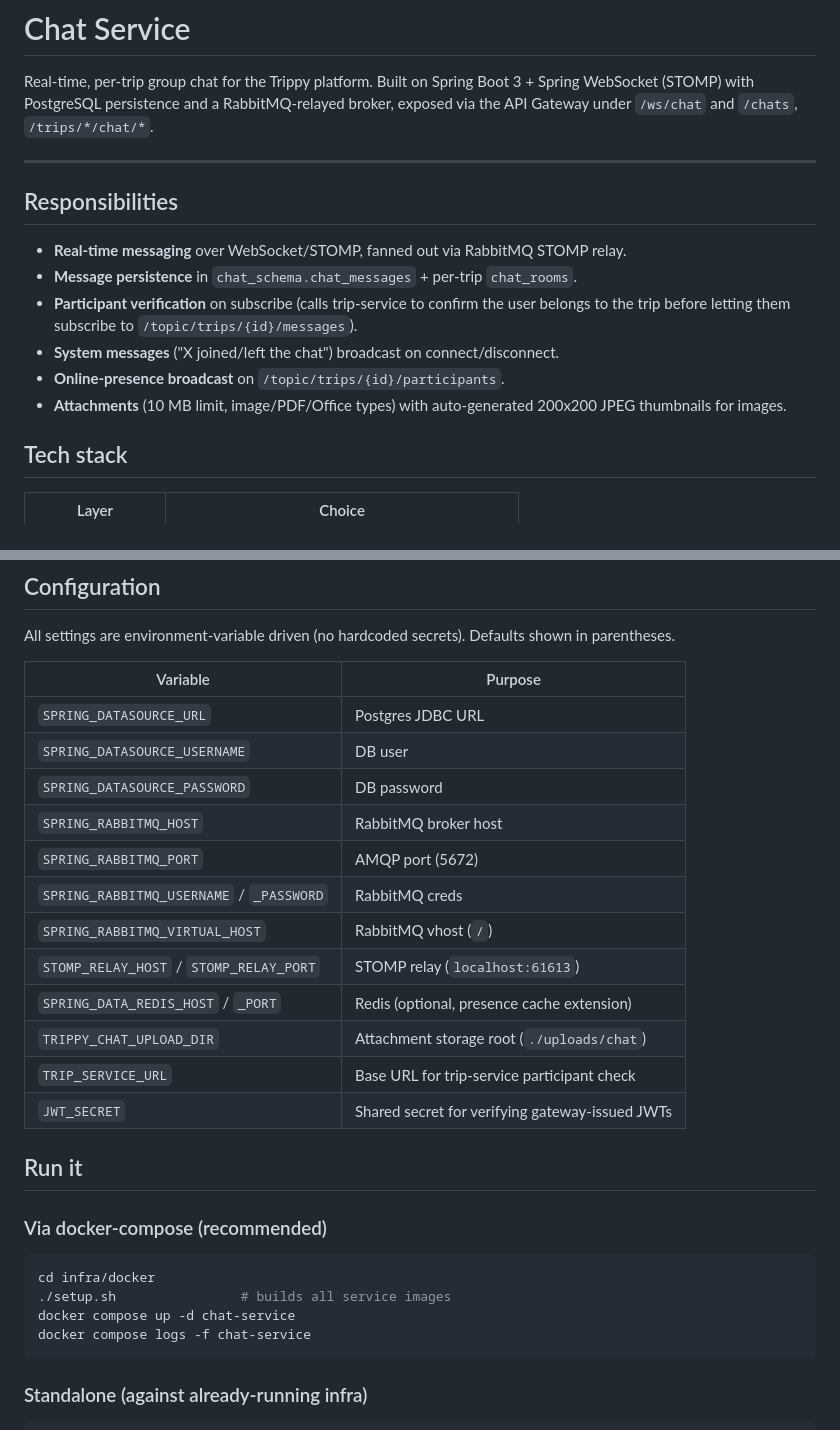
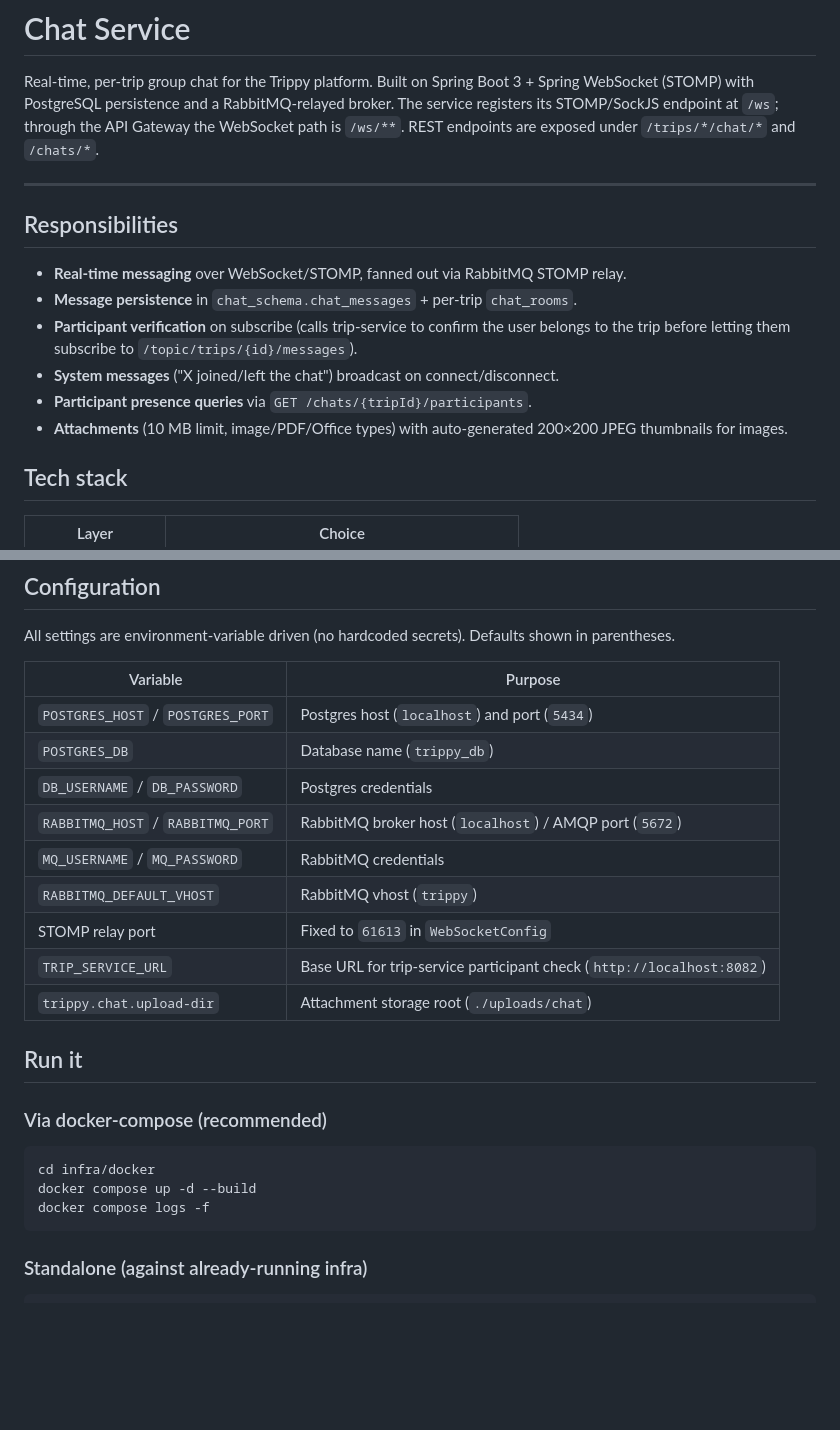
Before and after one commit to Trippy-AI-Project/trippy, a Markdown page: services/chat-service/README.md, 2 parts joined by grey strips. GitHub-like rendering; blank space fills up the shorter version.

````diff
--- a/services/chat-service/README.md
+++ b/services/chat-service/README.md
@@ -2,7 +2,9 @@
 
 Real-time, per-trip group chat for the Trippy platform. Built on Spring Boot 3 +
 Spring WebSocket (STOMP) with PostgreSQL persistence and a RabbitMQ-relayed
-broker, exposed via the API Gateway under `/ws/chat` and `/chats`, `/trips/*/chat/*`.
+broker. The service registers its STOMP/SockJS endpoint at `/ws`; through the
+API Gateway the WebSocket path is `/ws/**`. REST endpoints are exposed under
+`/trips/*/chat/*` and `/chats/*`.
 
 ---
 
@@ -13,9 +15,9 @@ broker, exposed via the API Gateway under `/ws/chat` and `/chats`, `/trips/*/cha
 - **Participant verification** on subscribe (calls trip-service to confirm the
   user belongs to the trip before letting them subscribe to `/topic/trips/{id}/messages`).
 - **System messages** ("X joined/left the chat") broadcast on connect/disconnect.
-- **Online-presence broadcast** on `/topic/trips/{id}/participants`.
+- **Participant presence queries** via `GET /chats/{tripId}/participants`.
 - **Attachments** (10 MB limit, image/PDF/Office types) with auto-generated
-  200x200 JPEG thumbnails for images.
+  200×200 JPEG thumbnails for images.
 
 ## Tech stack
 
@@ -35,18 +37,15 @@ shown in parentheses.
 
 | Variable                                 | Purpose                                         |
 |------------------------------------------|-------------------------------------------------|
-| `SPRING_DATASOURCE_URL`                  | Postgres JDBC URL                               |
-| `SPRING_DATASOURCE_USERNAME`             | DB user                                         |
-| `SPRING_DATASOURCE_PASSWORD`             | DB password                                     |
-| `SPRING_RABBITMQ_HOST`                   | RabbitMQ broker host                            |
-| `SPRING_RABBITMQ_PORT`                   | AMQP port (5672)                                |
-| `SPRING_RABBITMQ_USERNAME` / `_PASSWORD` | RabbitMQ creds                                  |
-| `SPRING_RABBITMQ_VIRTUAL_HOST`           | RabbitMQ vhost (`/`)                            |
-| `STOMP_RELAY_HOST` / `STOMP_RELAY_PORT`  | STOMP relay (`localhost:61613`)                 |
-| `SPRING_DATA_REDIS_HOST` / `_PORT`       | Redis (optional, presence cache extension)      |
-| `TRIPPY_CHAT_UPLOAD_DIR`                 | Attachment storage root (`./uploads/chat`)      |
-| `TRIP_SERVICE_URL`                       | Base URL for trip-service participant check     |
-| `JWT_SECRET`                             | Shared secret for verifying gateway-issued JWTs |
+| `POSTGRES_HOST` / `POSTGRES_PORT`        | Postgres host (`localhost`) and port (`5434`)    |
+| `POSTGRES_DB`                            | Database name (`trippy_db`)                     |
+| `DB_USERNAME` / `DB_PASSWORD`            | Postgres credentials                            |
+| `RABBITMQ_HOST` / `RABBITMQ_PORT`        | RabbitMQ broker host (`localhost`) / AMQP port (`5672`) |
+| `MQ_USERNAME` / `MQ_PASSWORD`            | RabbitMQ credentials                            |
+| `RABBITMQ_DEFAULT_VHOST`                 | RabbitMQ vhost (`trippy`)                       |
+| STOMP relay port                         | Fixed to `61613` in `WebSocketConfig`           |
+| `TRIP_SERVICE_URL`                       | Base URL for trip-service participant check (`http://localhost:8082`) |
+| `trippy.chat.upload-dir`                 | Attachment storage root (`./uploads/chat`)      |
 
 ## Run it
 
@@ -54,9 +53,8 @@ shown in parentheses.
 
 ```bash
 cd infra/docker
-./setup.sh                # builds all service images
-docker compose up -d chat-service
-docker compose logs -f chat-service
+docker compose up -d --build
+docker compose logs -f
 ```
 
 ### Standalone (against already-running infra)
````
Also changed, not shown: other parts of services/chat-service/README.md (+15 -13 lines).
